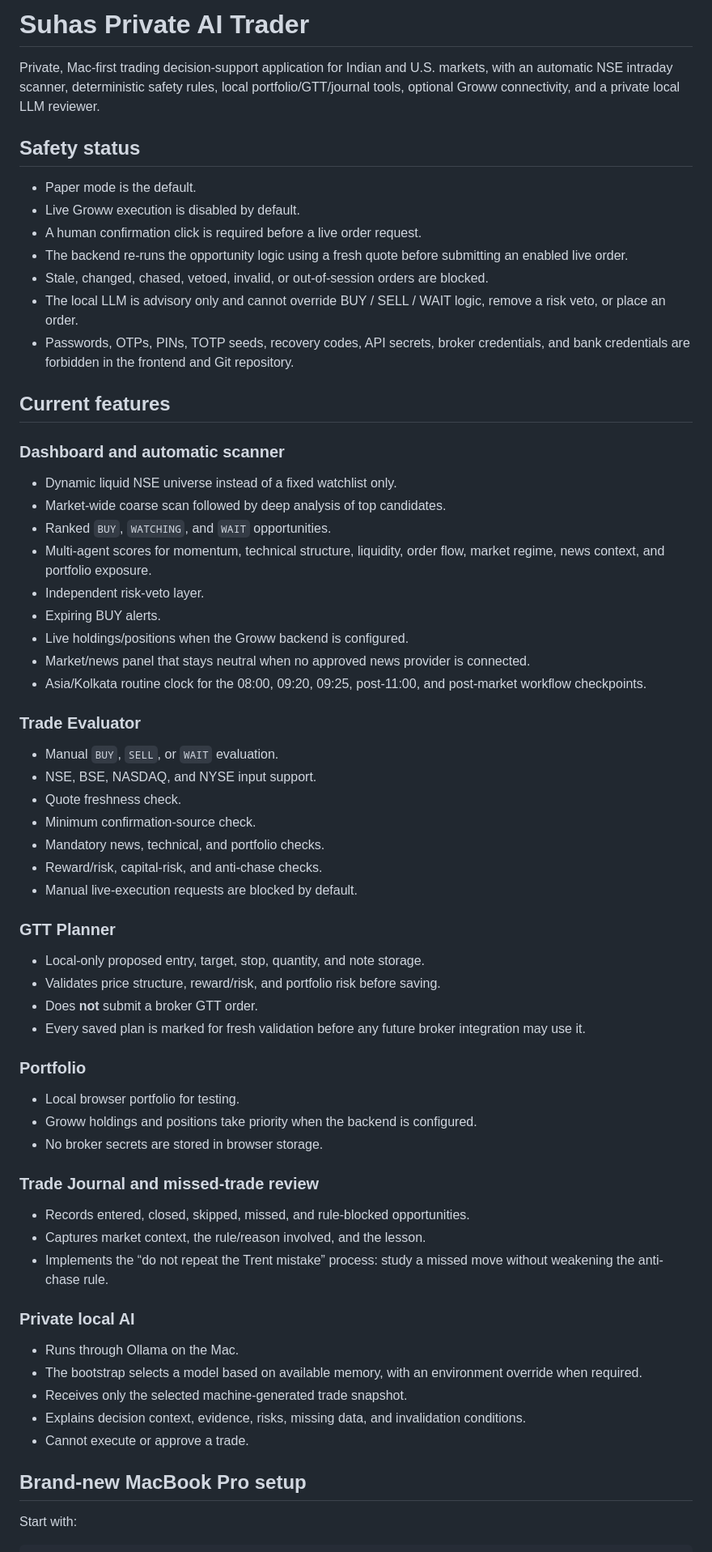
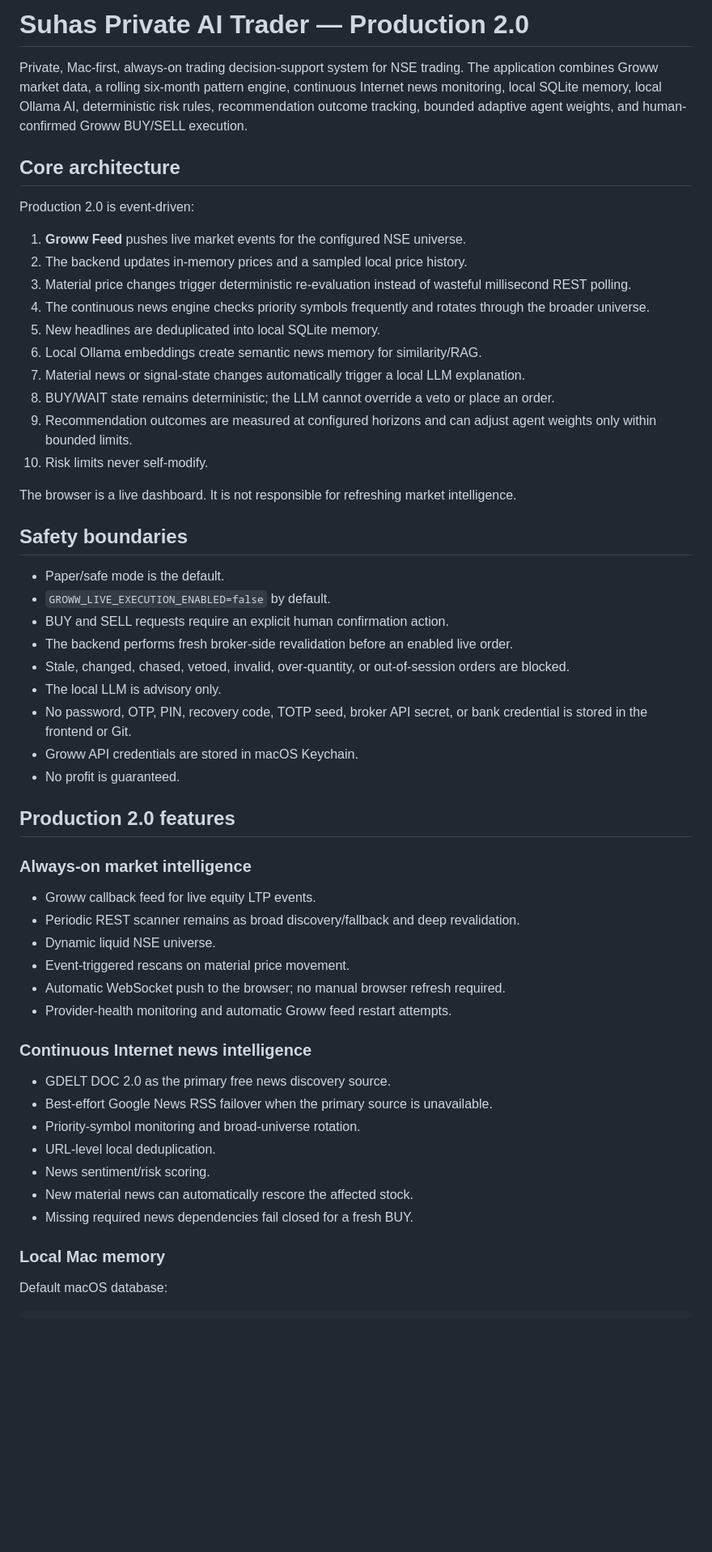
Before and after one commit to SuhasSrinivasa1/Suhas-Private-AI-Trader, a Markdown page: README.md, the part around one of its changes. Shown at 81% size. Rendered like a GitHub page; blank space fills up the shorter version.

Commit message:
docs: make Production 2.0 the repository entrypoint

````diff
--- a/README.md
+++ b/README.md
@@ -1,70 +1,59 @@
-# Suhas Private AI Trader
+# Suhas Private AI Trader — Production 2.0
 
-Private, Mac-first trading decision-support application for Indian and U.S. markets, with an automatic NSE intraday scanner, deterministic safety rules, local portfolio/GTT/journal tools, optional Groww connectivity, and a private local LLM reviewer.
+Private, Mac-first, always-on trading decision-support system for NSE trading. The application combines Groww market data, a rolling six-month pattern engine, continuous Internet news monitoring, local SQLite memory, local Ollama AI, deterministic risk rules, recommendation outcome tracking, bounded adaptive agent weights, and human-confirmed Groww BUY/SELL execution.
 
-## Safety status
+## Core architecture
 
-- Paper mode is the default.
-- Live Groww execution is disabled by default.
-- A human confirmation click is required before a live order request.
-- The backend re-runs the opportunity logic using a fresh quote before submitting an enabled live order.
-- Stale, changed, chased, vetoed, invalid, or out-of-session orders are blocked.
-- The local LLM is advisory only and cannot override BUY / SELL / WAIT logic, remove a risk veto, or place an order.
-- Passwords, OTPs, PINs, TOTP seeds, recovery codes, API secrets, broker credentials, and bank credentials are forbidden in the frontend and Git repository.
+Production 2.0 is event-driven:
 
-## Current features
+1. **Groww Feed** pushes live market events for the configured NSE universe.
+2. The backend updates in-memory prices and a sampled local price history.
+3. Material price changes trigger deterministic re-evaluation instead of wasteful millisecond REST polling.
+4. The continuous news engine checks priority symbols frequently and rotates through the broader universe.
+5. New headlines are deduplicated into local SQLite memory.
+6. Local Ollama embeddings create semantic news memory for similarity/RAG.
+7. Material news or signal-state changes automatically trigger a local LLM explanation.
+8. BUY/WAIT state remains deterministic; the LLM cannot override a veto or place an order.
+9. Recommendation outcomes are measured at configured horizons and can adjust agent weights only within bounded limits.
+10. Risk limits never self-modify.
 
-### Dashboard and automatic scanner
+The browser is a live dashboard. It is not responsible for refreshing market intelligence.
 
-- Dynamic liquid NSE universe instead of a fixed watchlist only.
-- Market-wide coarse scan followed by deep analysis of top candidates.
-- Ranked `BUY`, `WATCHING`, and `WAIT` opportunities.
-- Multi-agent scores for momentum, technical structure, liquidity, order flow, market regime, news context, and portfolio exposure.
-- Independent risk-veto layer.
-- Expiring BUY alerts.
-- Live holdings/positions when the Groww backend is configured.
-- Market/news panel that stays neutral when no approved news provider is connected.
-- Asia/Kolkata routine clock for the 08:00, 09:20, 09:25, post-11:00, and post-market workflow checkpoints.
+## Safety boundaries
 
-### Trade Evaluator
+- Paper/safe mode is the default.
+- `GROWW_LIVE_EXECUTION_ENABLED=false` by default.
+- BUY and SELL requests require an explicit human confirmation action.
+- The backend performs fresh broker-side revalidation before an enabled live order.
+- Stale, changed, chased, vetoed, invalid, over-quantity, or out-of-session orders are blocked.
+- The local LLM is advisory only.
+- No password, OTP, PIN, recovery code, TOTP seed, broker API secret, or bank credential is stored in the frontend or Git.
+- Groww API credentials are stored in macOS Keychain.
+- No profit is guaranteed.
 
-- Manual `BUY`, `SELL`, or `WAIT` evaluation.
-- NSE, BSE, NASDAQ, and NYSE input support.
-- Quote freshness check.
-- Minimum confirmation-source check.
-- Mandatory news, technical, and portfolio checks.
-- Reward/risk, capital-risk, and anti-chase checks.
-- Manual live-execution requests are blocked by default.
+## Production 2.0 features
 
-### GTT Planner
+### Always-on market intelligence
 
-- Local-only proposed entry, target, stop, quantity, and note storage.
-- Validates price structure, reward/risk, and portfolio risk before saving.
-- Does **not** submit a broker GTT order.
-- Every saved plan is marked for fresh validation before any future broker integration may use it.
+- Groww callback feed for live equity LTP events.
+- Periodic REST scanner remains as broad discovery/fallback and deep revalidation.
+- Dynamic liquid NSE universe.
+- Event-triggered rescans on material price movement.
+- Automatic WebSocket push to the browser; no manual browser refresh required.
+- Provider-health monitoring and automatic Groww feed restart attempts.
 
-### Portfolio
+### Continuous Internet news intelligence
 
-- Local browser portfolio for testing.
-- Groww holdings and positions take priority when the backend is configured.
-- No broker secrets are stored in browser storage.
+- GDELT DOC 2.0 as the primary free news discovery source.
+- Best-effort Google News RSS failover when the primary source is unavailable.
+- Priority-symbol monitoring and broad-universe rotation.
+- URL-level local deduplication.
+- News sentiment/risk scoring.
+- New material news can automatically rescore the affected stock.
+- Missing required news dependencies fail closed for a fresh BUY.
 
-### Trade Journal and missed-trade review
+### Local Mac memory
 
-- Records entered, closed, skipped, missed, and rule-blocked opportunities.
-- Captures market context, the rule/reason involved, and the lesson.
-- Implements the “do not repeat the Trent mistake” process: study a missed move without weakening the anti-chase rule.
-
-### Private local AI
-
-- Runs through Ollama on the Mac.
-- The bootstrap selects a model based on available memory, with an environment override when required.
-- Receives only the selected machine-generated trade snapshot.
-- Explains decision context, evidence, risks, missing data, and invalidation conditions.
-- Cannot execute or approve a trade.
-
-## Brand-new MacBook Pro setup
-
-Start with:
+Default macOS database:
 
 ```text
````
Also changed, not shown: other parts of README.md (+53 -96 lines).
